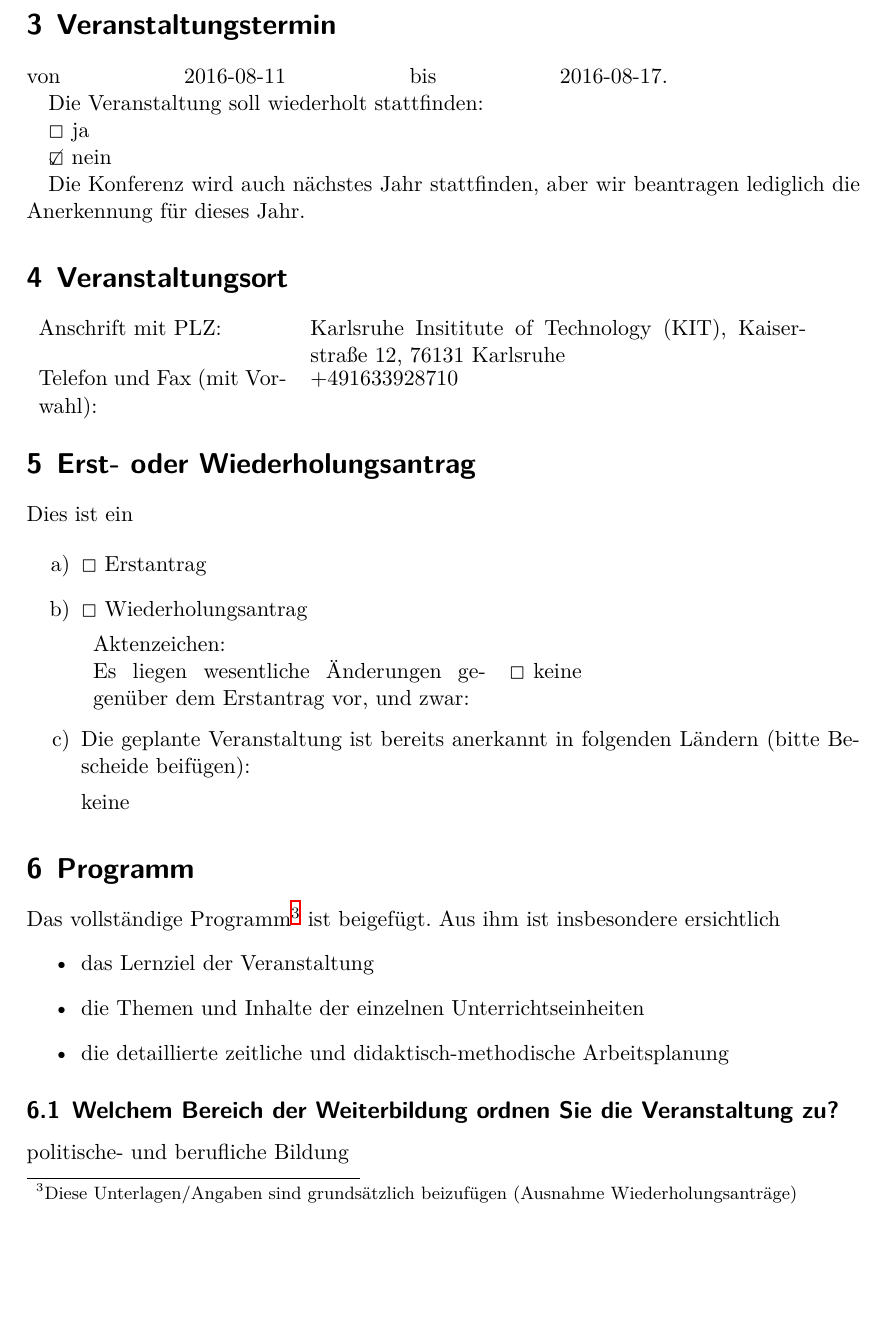
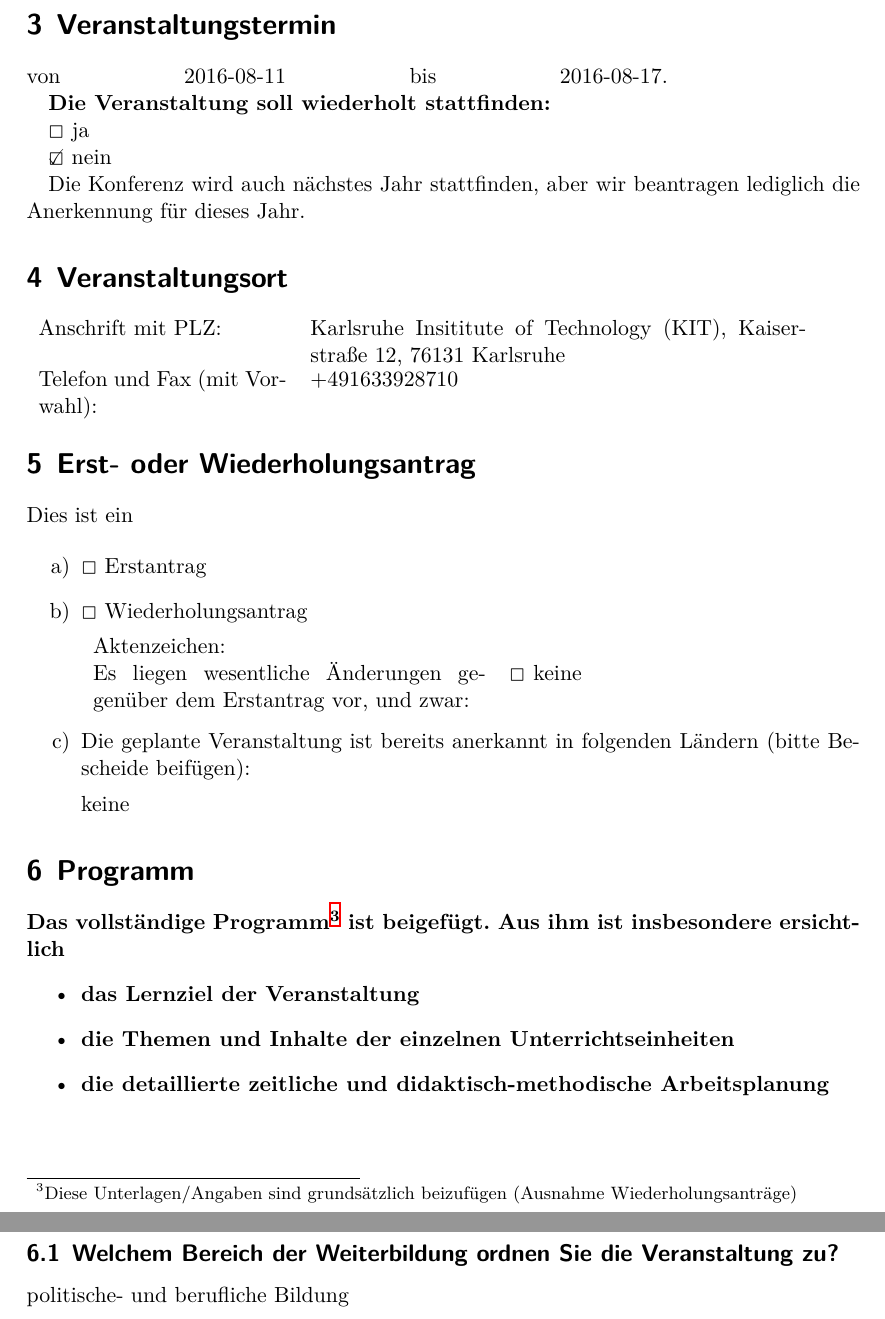
Before and after one commit to muelli/bildungsurlaubsantrag, a LaTeX document (bildungsurlaub.tex): part of page 2 of 4 before the commit and two parts of pages 2 and 3 of 4 after it, the two joined at a grey line, cut so that both start at the same text, the shorter picture padded with empty space. Compiled offline with XeLaTeX.

Commit message:
formatting some stuff with bold face to make origin clear
that's not what we've written ourselves.

```diff
--- a/bildungsurlaub.tex
+++ b/bildungsurlaub.tex
@@ -108,7 +108,7 @@ bis
 2016-08-17\xspace
 .
 
-Die Veranstaltung soll wiederholt stattfinden:
+\textbf{Die Veranstaltung soll wiederholt stattfinden:}
 
 $\Box$
 ja
@@ -156,6 +157,7 @@ Dies ist ein
 
 
 \section{Programm}
+\textbf{%
 Das vollständige Programm%
 \footnote{Diese Unterlagen/Angaben sind grundsätzlich beizufügen (Ausnahme Wiederholungsanträge)}
 ist beigefügt. Aus ihm ist insbesondere ersichtlich
```
Also changed, not shown: bildungsurlaub.tex (7 more changed lines).
